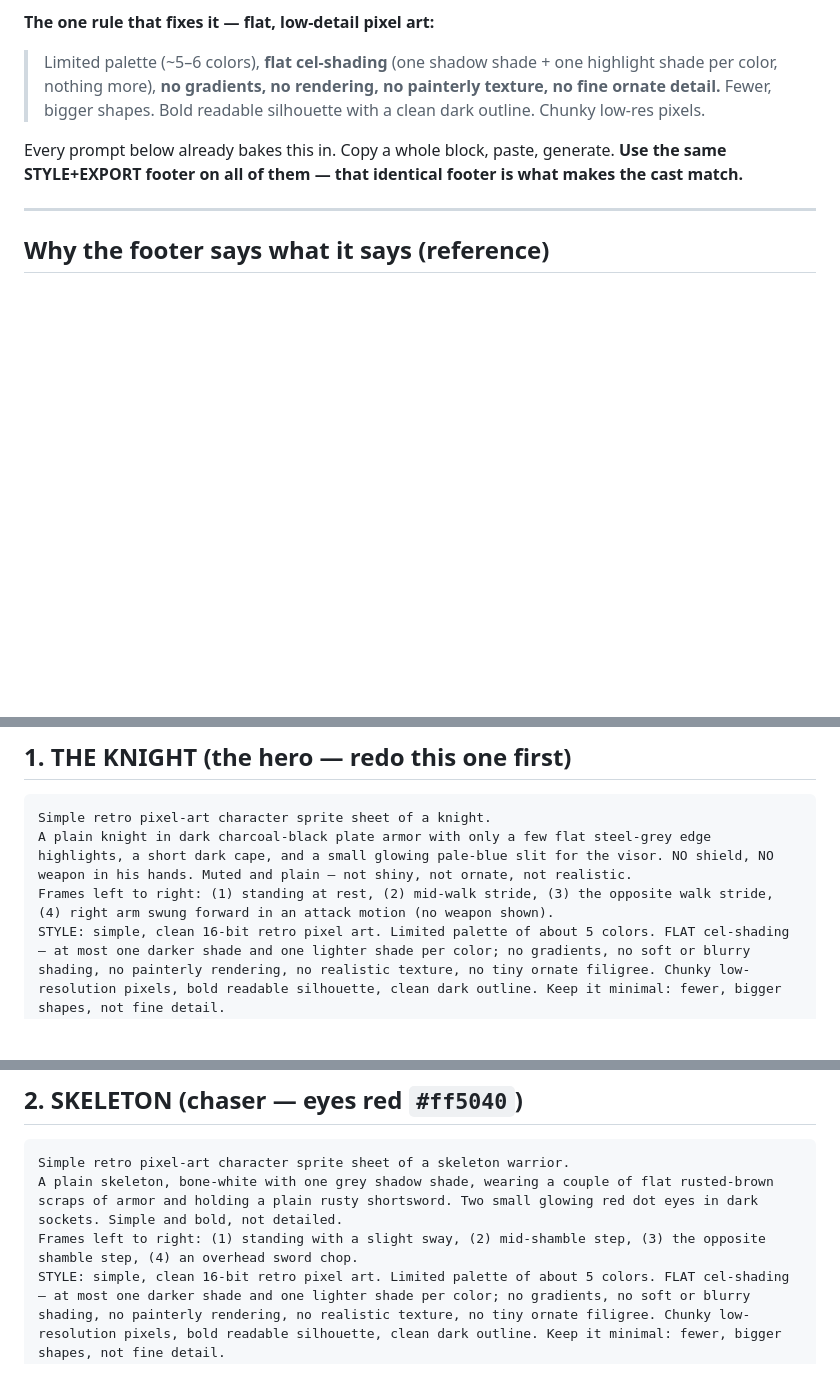
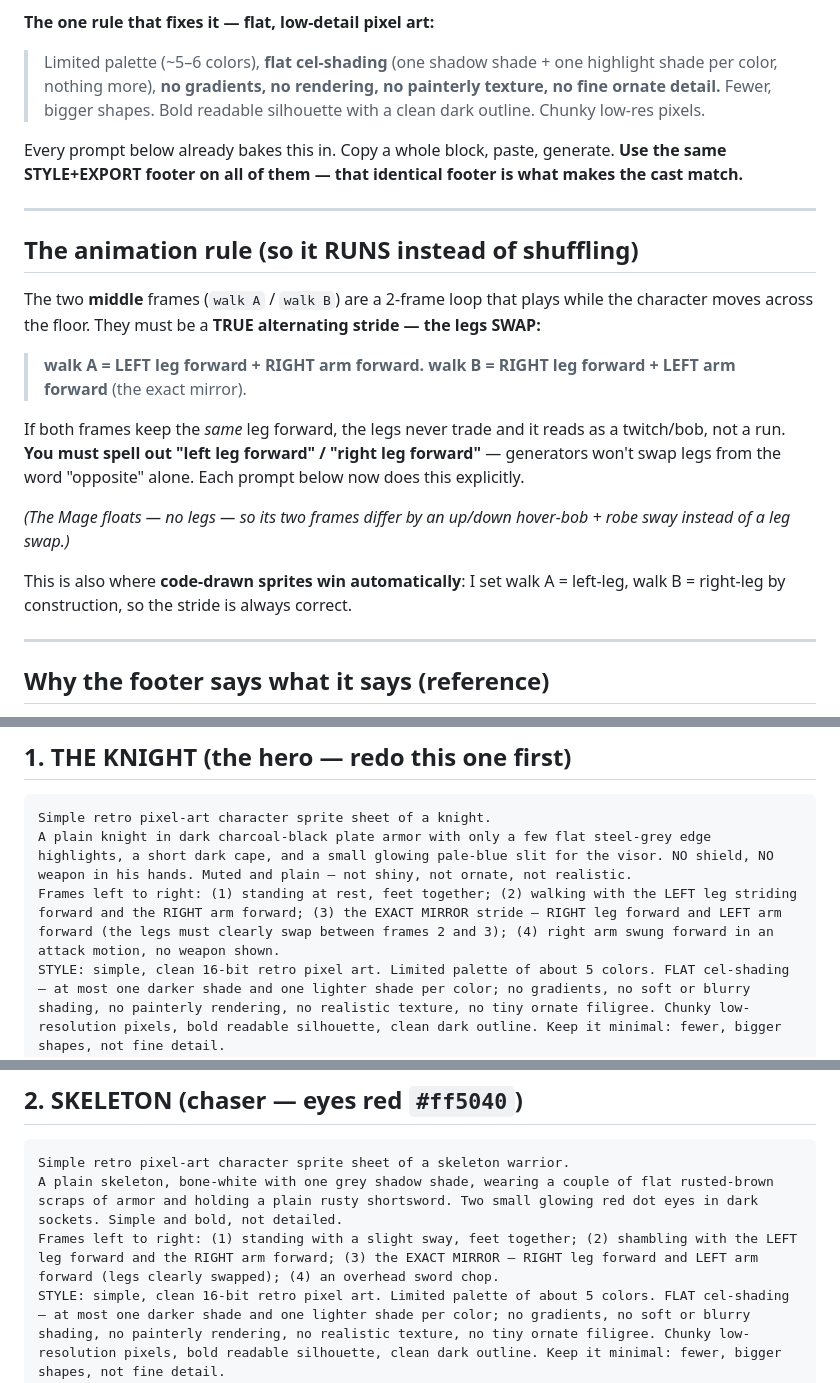
Before and after one commit to jadena1219/Game, a Markdown page: docs/ART_SPEC.md, 3 parts joined by grey strips. GitHub-like rendering; blank space fills up the shorter version.

Commit message:
ART_SPEC: force a real alternating stride (fix the same-leg 2-frame shuffle)
Jade caught it: when both run frames keep the same leg forward, the legs never
swap and the sprite twitches/bobs instead of running. Added a prominent
ANIMATION RULE (walk A = left leg + right arm forward; walk B = the exact mirror)
and rewrote every character's frame list to spell out the leg/arm swap — 'the
opposite step' was too vague for generators. Mage exempt (floats — up/down bob +
robe sway instead). Noted that code-drawn sprites get the swap right by
construction.

````diff
--- a/docs/ART_SPEC.md
+++ b/docs/ART_SPEC.md
@@ -18,6 +18,27 @@ what makes the cast match.**
 
 ---
 
+## The animation rule (so it RUNS instead of shuffling)
+
+The two **middle** frames (`walk A` / `walk B`) are a 2-frame loop that plays
+while the character moves across the floor. They must be a **TRUE alternating
+stride — the legs SWAP:**
+> **walk A = LEFT leg forward + RIGHT arm forward.
+> walk B = RIGHT leg forward + LEFT arm forward** (the exact mirror).
+
+If both frames keep the *same* leg forward, the legs never trade and it reads as
+a twitch/bob, not a run. **You must spell out "left leg forward" / "right leg
+forward"** — generators won't swap legs from the word "opposite" alone. Each
+prompt below now does this explicitly.
+
+*(The Mage floats — no legs — so its two frames differ by an up/down hover-bob +
+robe sway instead of a leg swap.)*
+
+This is also where **code-drawn sprites win automatically**: I set walk A =
+left-leg, walk B = right-leg by construction, so the stride is always correct.
+
+---
+
 ## Why the footer says what it says (reference)
 
 - **Magenta `#FF00FF`, background ON** — I key + despill it losslessly.
@@ -35,7 +56,7 @@ what makes the cast match.**
 ```
 Simple retro pixel-art character sprite sheet of a knight.
 A plain knight in dark charcoal-black plate armor with only a few flat steel-grey edge highlights, a short dark cape, and a small glowing pale-blue slit for the visor. NO shield, NO weapon in his hands. Muted and plain — not shiny, not ornate, not realistic.
-Frames left to right: (1) standing at rest, (2) mid-walk stride, (3) the opposite walk stride, (4) right arm swung forward in an attack motion (no weapon shown).
+Frames left to right: (1) standing at rest, feet together; (2) walking with the LEFT leg striding forward and the RIGHT arm forward; (3) the EXACT MIRROR stride — RIGHT leg forward and LEFT arm forward (the legs must clearly swap between frames 2 and 3); (4) right arm swung forward in an attack motion, no weapon shown.
 STYLE: simple, clean 16-bit retro pixel art. Limited palette of about 5 colors. FLAT cel-shading — at most one darker shade and one lighter shade per color; no gradients, no soft or blurry shading, no painterly rendering, no realistic texture, no tiny ornate filigree. Chunky low-resolution pixels, bold readable silhouette, clean dark outline. Keep it minimal: fewer, bigger shapes, not fine detail.
 EXPORT: exactly 4 frames in one horizontal row, equal square cells, the character the exact same size and feet position in every cell, always facing right, feet on the bottom edge of each cell. Flat solid magenta background, hex #FF00FF, one uniform color filling everything behind the character, no gradient. No anti-aliasing, no drop shadow, no ground shadow, no outline glow, no reflections, no vignette, no text, no borders or dividing lines between cells.
 ```
@@ -45,7 +66,7 @@ EXPORT: exactly 4 frames in one horizontal row, equal square cells, the characte
 ```
 Simple retro pixel-art character sprite sheet of a skeleton warrior.
 A plain skeleton, bone-white with one grey shadow shade, wearing a couple of flat rusted-brown scraps of armor and holding a plain rusty shortsword. Two small glowing red dot eyes in dark sockets. Simple and bold, not detailed.
-Frames left to right: (1) standing with a slight sway, (2) mid-shamble step, (3) the opposite shamble step, (4) an overhead sword chop.
+Frames left to right: (1) standing with a slight sway, feet together; (2) shambling with the LEFT leg forward and the RIGHT arm forward; (3) the EXACT MIRROR — RIGHT leg forward and LEFT arm forward (legs clearly swapped); (4) an overhead sword chop.
 STYLE: simple, clean 16-bit retro pixel art. Limited palette of about 5 colors. FLAT cel-shading — at most one darker shade and one lighter shade per color; no gradients, no soft or blurry shading, no painterly rendering, no realistic texture, no tiny ornate filigree. Chunky low-resolution pixels, bold readable silhouette, clean dark outline. Keep it minimal: fewer, bigger shapes, not fine detail.
 EXPORT: exactly 4 frames in one horizontal row, equal square cells, the character the exact same size and feet position in every cell, always facing right, feet on the bottom edge of each cell. Flat solid magenta background, hex #FF00FF, one uniform color filling everything behind the character, no gradient. No anti-aliasing, no drop shadow, no ground shadow, no outline glow, no reflections, no vignette, no text, no borders or dividing lines between cells.
 ```
````
Also changed, not shown: other parts of docs/ART_SPEC.md (+5 -5 lines).
